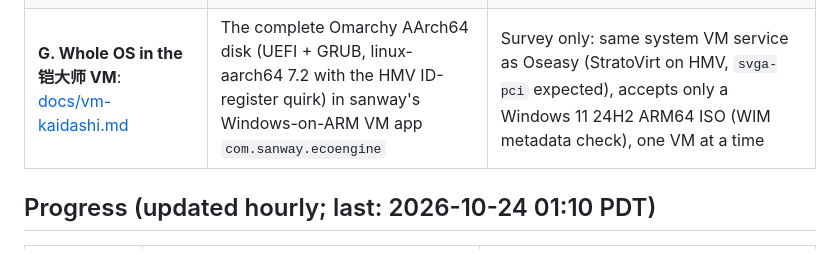
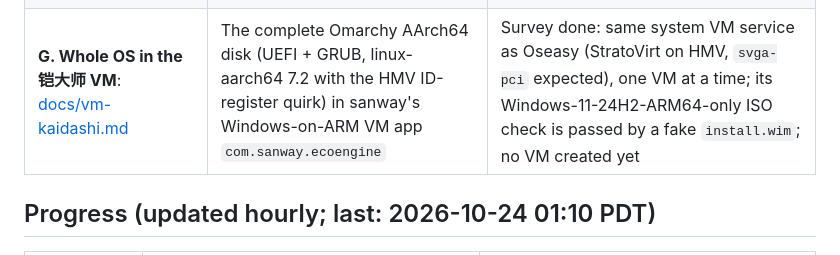
Before and after one commit to BH3GEI/ohmarchy, a Markdown page: README.md, the part around the change. Drawn GitHub-style.

Commit message:
Route G: 铠大师 accepts the probe ISO with a fake install.wim; wizard options
Co-Authored-By: Claude Opus 5.5 <noreply@anthropic.com>

```diff
--- a/README.md
+++ b/README.md
@@ -14,7 +14,7 @@ The current development machine (`ohdev`) is a HUAWEI MateBook 14 HM740 (Harmony
 | **D. Native on the HongMeng kernel**: [docs/native-chroot.md](docs/native-chroot.md) | Arch Linux ARM with Omarchy's packages in a chroot on the host itself (no VM), entered from a root shell | Omarchy's terminal side at native speed (shell, LazyVim, themes, btop, lazygit, mise), and Omarchy's Hyprland desktop in a HarmonyOS app ([docs/native-desktop.md](docs/native-desktop.md)): patched Hyprland rendering on the Maleoon GPU through the system's virglrenderer, presented into the app's window without a copy (workspace animations at up to the panel's 120 Hz); Wayland apps also show in route C's desktop via waypipe |
 | **E. Bare metal**: (no doc yet) | Linux directly on the HarmonyOS PC's hardware, with no HarmonyOS underneath | Not started; nothing in this repo yet |
 | **F. Whole OS in Aetherium on the DevEco emulator**: [docs/emulator-aetherium.md](docs/emulator-aetherium.md) | No HarmonyOS hardware: the complete Omarchy AArch64 OS in a patched Aetherium (QEMU TCG) on DevEco's HarmonyOS 7.0 PC emulator, shown in a HarmonyOS window by a native VNC client | Omarchy 4.0.3 on its own kernel through Limine, first-boot setup, and the Hyprland desktop (llvmpipe) started from a console because SDDM's greeter times out; all in software emulation, so slow |
-| **G. Whole OS in the 铠大师 VM**: [docs/vm-kaidashi.md](docs/vm-kaidashi.md) | The complete Omarchy AArch64 disk (UEFI + GRUB, linux-aarch64 7.2 with the HMV ID-register quirk) in sanway's Windows-on-ARM VM app `com.sanway.ecoengine` | Survey only: same system VM service as Oseasy (StratoVirt on HMV, `svga-pci` expected), accepts only a Windows 11 24H2 ARM64 ISO (WIM metadata check), one VM at a time |
+| **G. Whole OS in the 铠大师 VM**: [docs/vm-kaidashi.md](docs/vm-kaidashi.md) | The complete Omarchy AArch64 disk (UEFI + GRUB, linux-aarch64 7.2 with the HMV ID-register quirk) in sanway's Windows-on-ARM VM app `com.sanway.ecoengine` | Survey done: same system VM service as Oseasy (StratoVirt on HMV, `svga-pci` expected), one VM at a time; its Windows-11-24H2-ARM64-only ISO check is passed by a fake `install.wim`; no VM created yet |
 
 <!-- progress:start -->
 ## Progress (updated hourly; last: 2026-10-24 01:10 PDT)
```
Also changed, not shown: docs/vm-kaidashi.md (+33 -3 lines), docs/img/kaidashi/iso-check-passed.jpeg (added), docs/img/kaidashi/wizard-step3.jpeg (added).
